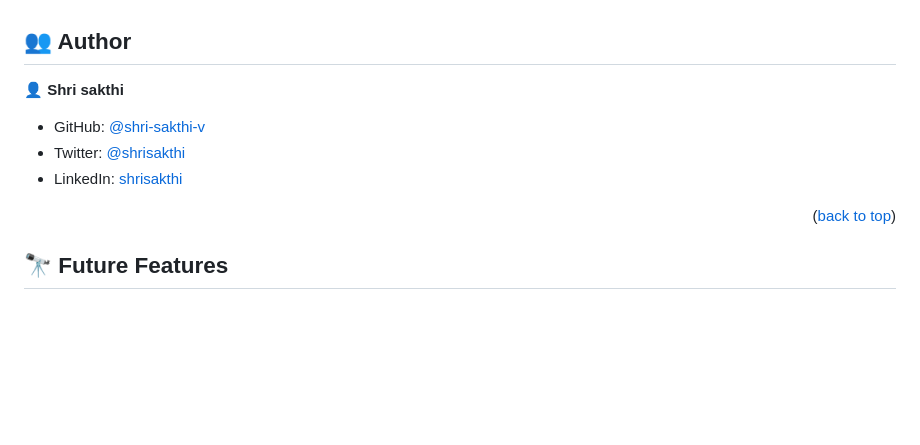
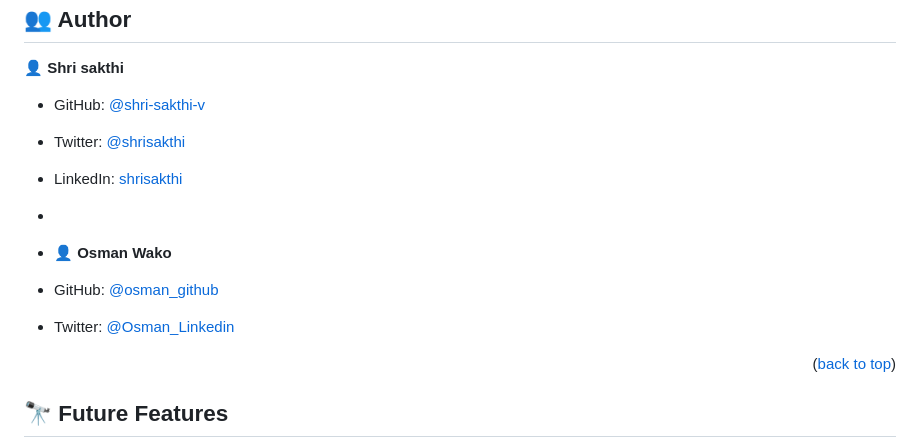
Before and after one commit to Shri-sakthi-v/mobile-first-portfolio, a Markdown page: README.md, the part around the change. Rendered like a GitHub page; blank space fills up the shorter version.

```diff
--- a/README.md
+++ b/README.md
@@ -112,6 +112,11 @@ To use this project on the `index.html` file with your prefered browser
 - GitHub: [@shri-sakthi-v](https://github.com/shri-sakhti-v)
 - Twitter: [@shrisakthi](https://twitter.com/shrisakthi)
 - LinkedIn: [shrisakthi](https://linkedin.com/in/shrisakthi)
+-
+- 👤 **Osman Wako**
+
+- GitHub: [@osman_github](https://github.com/osmanwako)
+- Twitter: [@Osman_Linkedin](https://www.linkedin.com/in/osman-wako-08663825a/)
 
 <p align="right">(<a href="#readme-top">back to top</a>)</p>
 
```
